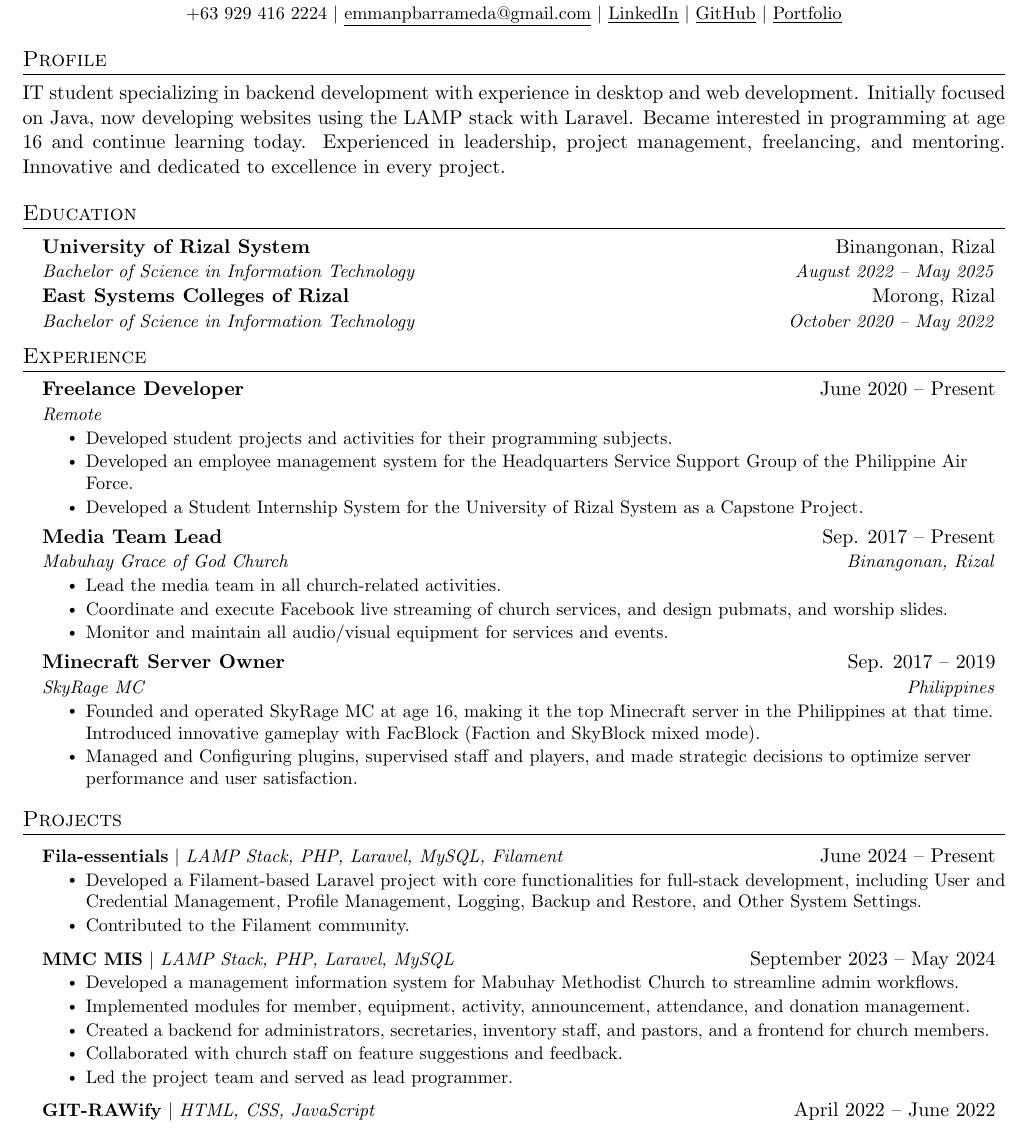
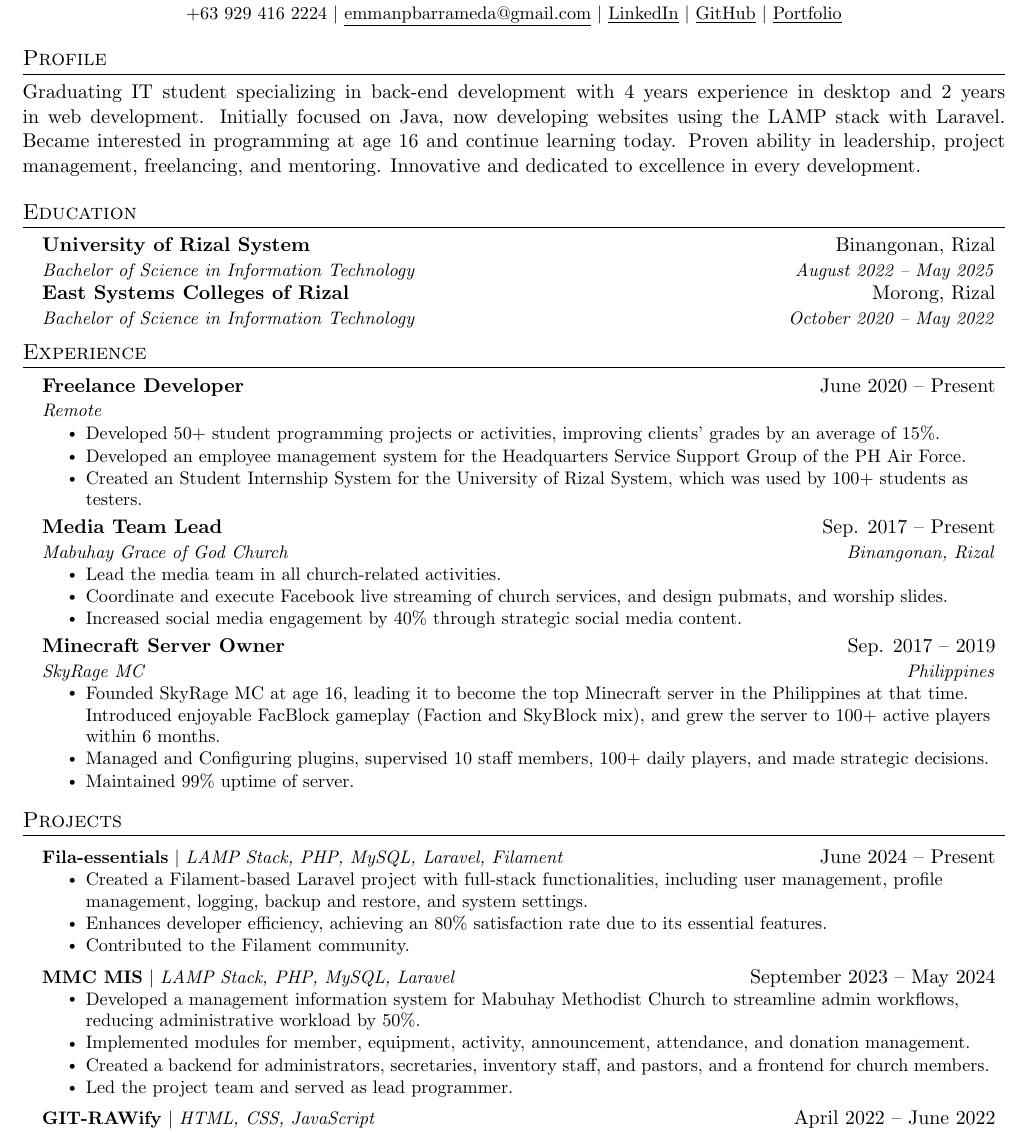
Before and after one commit to emmanpbarrameda/EMMANPBARRAMEDA_RESUME, a LaTeX CV (RESUME/main.tex): part of the page, cut so that both start at the same text. Compiled offline with pdfLaTeX.

Commit message:
V2 RESUME ADDED 071124 0525AM
V2 RESUME ADDED 071124 0525AM

```diff
--- a/RESUME/main.tex
+++ b/RESUME/main.tex
@@ -125,10 +125,16 @@
 % \section{Profile}
 % IT student specializing in backend development with experience in desktop and web development. Initially focused on Java, now developing websites using the LAMP stack with Laravel. Became curious about programming at age 16 and continue to learn today. Experienced in student leadership, project management, freelancing, and mentoring. Innovative and dedicated to excellence in every project.
 
+% %-----------PROFILE-----------
+% \section{Profile}
+% \begin{justify}
+% IT student specializing in backend development with experience in desktop and web development. Initially focused on Java, now developing websites using the LAMP stack with Laravel. Became interested in programming at age 16 and continue learning today. Experienced in leadership, project management, freelancing, and mentoring. Innovative and dedicated to excellence in every project.
+% \end{justify}
+
 %-----------PROFILE-----------
 \section{Profile}
 \begin{justify}
-IT student specializing in backend development with experience in desktop and web development. Initially focused on Java, now developing websites using the LAMP stack with Laravel. Became interested in programming at age 16 and continue learning today. Experienced in leadership, project management, freelancing, and mentoring. Innovative and dedicated to excellence in every project.
+Graduating IT student specializing in back-end development with 4 years experience in desktop and 2 years in web development. Initially focused on Java, now developing websites using the LAMP stack with Laravel. Became interested in programming at age 16 and continue learning today. Proven ability in leadership, project management, freelancing, and mentoring. Innovative and dedicated to excellence in every development.
 \end{justify}
 
 
@@ -164,9 +170,9 @@ IT student specializing in backend development with experience in desktop and we
       {Freelance Developer}{June 2020 -- Present}
       {Remote}{}
       \resumeItemListStart
-        \resumeItem{Developed student projects and activities for their programming subjects.}
-        \resumeItem{Developed an employee management system for the Headquarters Service Support Group of the Philippine Air Force.}
-        \resumeItem{Developed a Student Internship System for the University of Rizal System as a Capstone Project.}
+        \resumeItem{Developed 50+ student programming projects or activities, improving clients' grades by an average of 15\%.}
+        \resumeItem{Developed an employee management system for the Headquarters Service Support Group of the PH Air Force.}
+        \resumeItem{Created an Student Internship System for the University of Rizal System, which was used by 100+ students as testers.}
       \resumeItemListEnd
 
     \resumeSubheading
@@ -175,15 +181,17 @@ IT student specializing in backend development with experience in desktop and we
       \resumeItemListStart
         \resumeItem{Lead the media team in all church-related activities.}
         \resumeItem{Coordinate and execute Facebook live streaming of church services, and design pubmats, and worship slides.}
-        \resumeItem{Monitor and maintain all audio/visual equipment for services and events.}
+        \resumeItem{Increased social media engagement by 40\% through strategic social media content.}
       \resumeItemListEnd
 
     \resumeSubheading
       {Minecraft Server Owner}{Sep. 2017 -- 2019}
       {SkyRage MC}{Philippines}
       \resumeItemListStart
-        \resumeItem{Founded and operated SkyRage MC at age 16, making it the top Minecraft server in the Philippines at that time. Introduced innovative gameplay with FacBlock (Faction and SkyBlock mixed mode).}
-        \resumeItem{Managed and Configuring plugins, supervised staff and players, and made strategic decisions to optimize server performance and user satisfaction.}
+        \resumeItem{Founded SkyRage MC at age 16, leading it to become the top Minecraft server in the Philippines at that time. Introduced enjoyable FacBlock gameplay (Faction and SkyBlock mix), and grew the server to 100+ active players within 6 months.}
+        \resumeItem{Managed and Configuring plugins, supervised 10 staff members, 100+ daily players, and made strategic decisions.}
+        \resumeItem{Maintained 99\% uptime of server.}
+
       \resumeItemListEnd
 
 
@@ -206,19 +214,20 @@ IT student specializing in backend development with experience in desktop and we
     \resumeSubHeadingListStart
 
     \resumeProjectHeading
-      {\textbf{Fila-essentials} $|$ \emph{LAMP Stack, PHP, Laravel, MySQL, Filament}}{June 2024 -- Present}
+      {\textbf{Fila-essentials} $|$ \emph{LAMP Stack, PHP, MySQL, Laravel, Filament}}{June 2024 -- Present}
       \resumeItemListStart
-		\resumeItem{Developed a Filament-based Laravel project with core functionalities for full-stack development, including User and Credential Management, Profile Management, Logging, Backup and Restore, and Other System Settings.}
+		\resumeItem{Created a Filament-based Laravel project with full-stack functionalities, including user management, profile management, logging, backup and restore, and system settings.}
+        \resumeItem{Enhances developer efficiency, achieving an 80\% satisfaction rate due to its essential features.}
         \resumeItem{Contributed to the Filament community.}
       \resumeItemListEnd
 
     \resumeProjectHeading
-      {\textbf{MMC MIS} $|$ \emph{LAMP Stack, PHP, Laravel, MySQL}}{September 2023 -- May 2024}
+      {\textbf{MMC MIS} $|$ \emph{LAMP Stack, PHP, MySQL, Laravel}}{September 2023 -- May 2024}
       \resumeItemListStart
-        \resumeItem{Developed a management information system for Mabuhay Methodist Church to streamline admin workflows.}
+        \resumeItem{Developed a management information system for Mabuhay Methodist Church to streamline admin workflows, reducing administrative workload by 50\%.}
         \resumeItem{Implemented modules for member, equipment, activity, announcement, attendance, and donation management.}
         \resumeItem{Created a backend for administrators, secretaries, inventory staff, and pastors, and a frontend for church members.}
-        \resumeItem{Collaborated with church staff on feature suggestions and feedback.}
+        % \resumeItem{Collaborated with church staff on feature suggestions and feedback.}
         \resumeItem{Led the project team and served as lead programmer.}
       \resumeItemListEnd
 
```
Also changed, not shown: RESUME/EMMANPBARRAMEDA_RESUME.pdf, RESUME/main.tex (5 more changed lines).
